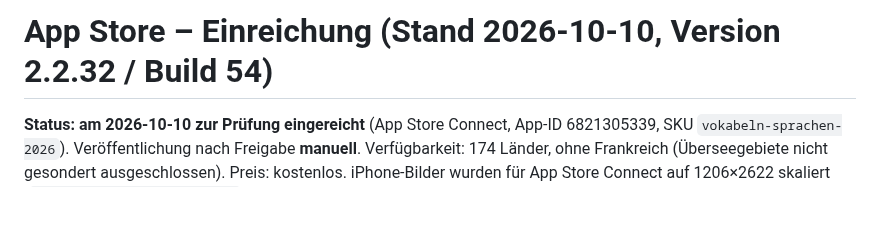
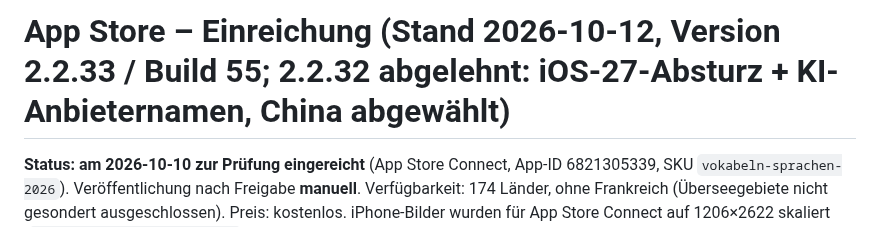
Before and after one commit to boernie77/Sprachenapp-Englisch-Italienisch, a Markdown page: store/APP_STORE.md, the part around the change. Drawn GitHub-style; blank space fills up the shorter version.

```diff
--- a/store/APP_STORE.md
+++ b/store/APP_STORE.md
@@ -1,4 +1,4 @@
-# App Store – Einreichung (Stand 2026-10-10, Version 2.2.32 / Build 54)
+# App Store – Einreichung (Stand 2026-10-12, Version 2.2.33 / Build 55; 2.2.32 abgelehnt: iOS-27-Absturz + KI-Anbieternamen, China abgewählt)
 
 **Status: am 2026-10-10 zur Prüfung eingereicht** (App Store Connect, App-ID 6821305339, SKU `vokabeln-sprachen-2026`). Veröffentlichung nach Freigabe **manuell**. Verfügbarkeit: 174 Länder, ohne Frankreich (Überseegebiete nicht gesondert ausgeschlossen). Preis: kostenlos. iPhone-Bilder wurden für App Store Connect auf 1206×2622 skaliert (`store-assets/*/iphone-6.3/`).
 
```
Also changed, not shown: CLAUDE.md (+2 -1 lines).
